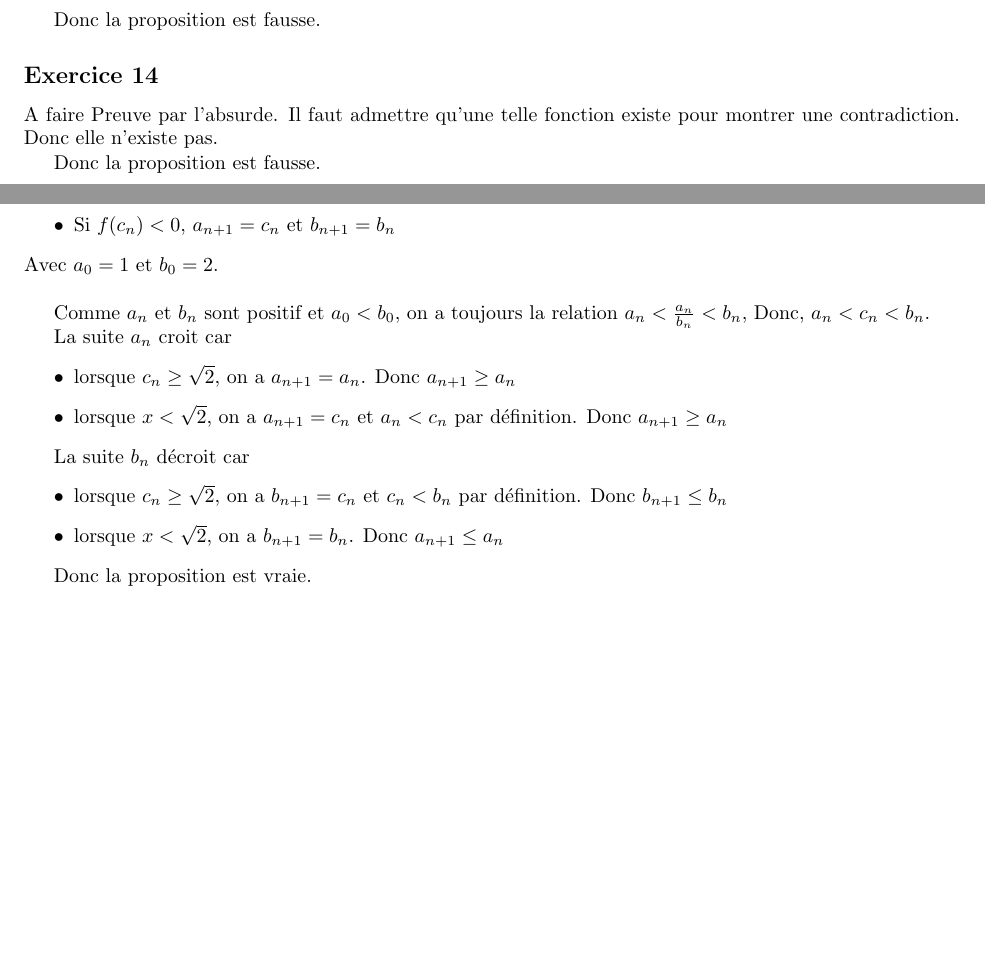
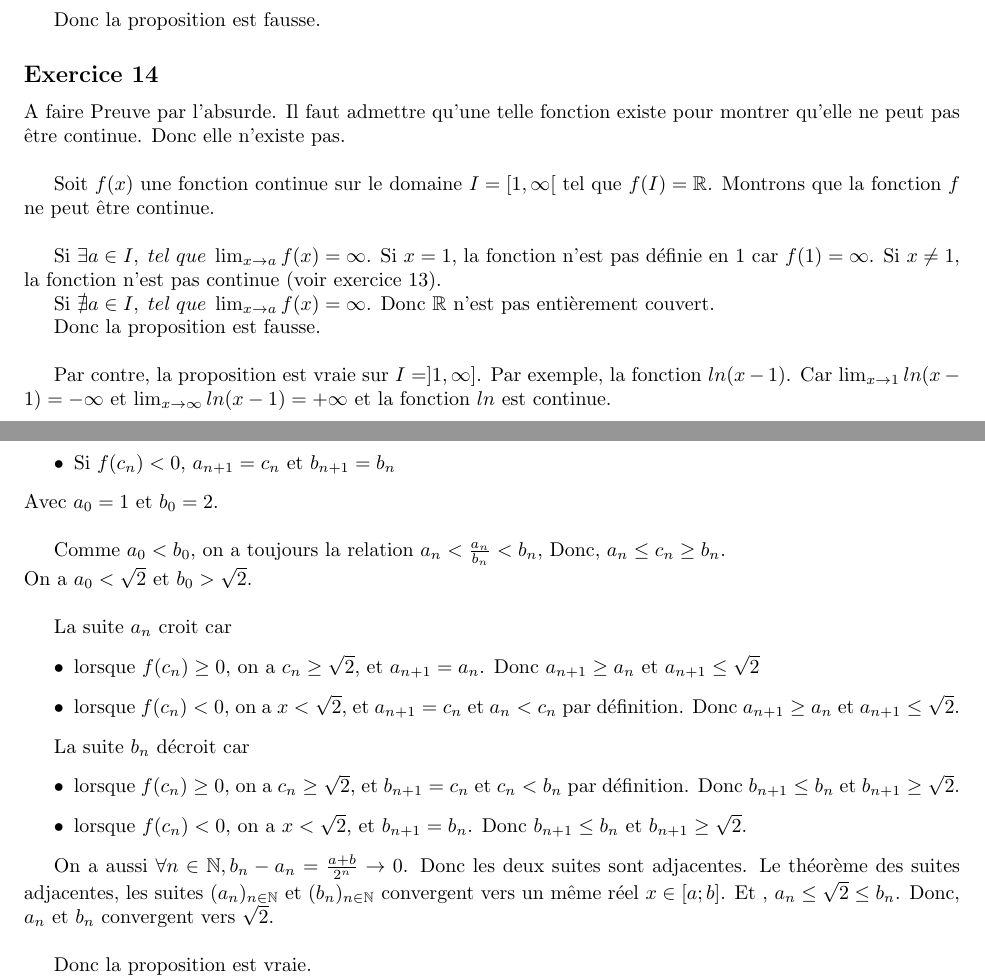
Before and after one commit to PAYRAULT/MPI, a LaTeX book (Math_101/Exam/exam2_sol.tex): two parts of pages 4 and 5 of 5, joined at a grey line, cut so that both start at the same text, the shorter picture padded with empty space. Compiled offline with pdfLaTeX.

Commit message:
Math101, exam2, version finie

```diff
--- a/Math_101/Exam/exam2_sol.tex
+++ b/Math_101/Exam/exam2_sol.tex
@@ -276,9 +276,20 @@ Donc la proposition est fausse.
 
 \subsection*{Exercice 14}
 A faire
-Preuve par l'absurde. Il faut admettre qu'une telle fonction existe pour montrer une contradiction. Donc elle n'existe pas.
+Preuve par l'absurde. Il faut admettre qu'une telle fonction existe pour montrer qu'elle ne peut pas \^etre continue. Donc elle n'existe pas.\\
+
+Soit $f(x)$ une fonction continue sur le domaine $I = [1,\infty[$ tel que $f(I) = \R$. Montrons que la fonction $f$ ne peut \^etre continue.\\
+
+Si $\exists a \in I, \; tel\; que\; \lim_{x \to a} f(x) = \infty$. Si $x = 1$, la fonction n'est pas d\'efinie en $1$ car $f(1) = \infty$. Si $x \neq 1$, la fonction n'est pas continue (voir exercice 13).
+
+Si $\nexists a \in I, \; tel\; que\; \lim_{x \to a} f(x) = \infty$. Donc $\R$ n'est pas enti\`erement couvert.
 
 Donc la proposition est fausse.
+\\
+
+Par contre, la proposition est vraie sur $I = ]1,\infty]$. Par exemple, la fonction $ln(x-1)$. Car $\lim_{x \to 1} ln(x-1) = -\infty$ et $\lim_{x \to \infty} ln(x-1) = +\infty$ et la fonction $ln$ est continue.
+
+
 
 \subsection*{Exercice 15}
 Admettons que la fonction n'est pas constante alors $\exists x_0, \exists \eta > 0\; t.q.\; f(x_0 - \eta) = Z_1\; et \; f(x_0 + \eta) = Z_2$ et $Z_1 \neq Z_2$.\\
@@ -297,19 +308,24 @@ On construit les trois suites $a_n$ et $b_n$ de la mani\`ere suivante:
 \end{itemize}
 Avec $a_0 = 1$ et $b_0 = 2$.\\
 
-Comme $a_n$ et $b_n$ sont positif et $a_0 < b_0$, on a toujours la relation $a_n < \frac{a_n}{b_n} < b_n$, Donc, $a_n < c_n < b_n$.
+Comme $a_0 < b_0$, on a toujours la relation $a_n < \frac{a_n}{b_n} < b_n$, Donc, $a_n \le c_n \ge b_n$.\\
+On a $a_0 < \sqrt{2}$ et $b_0 > \sqrt{2}$.\\
 
 La suite $a_n$ croit car
 \begin{itemize}
-\item lorsque $c_n \ge \sqrt{2}$, on a $a_{n+1} = a_n$. Donc $a_{n+1} \ge a_{n}$
-\item lorsque $x < \sqrt{2}$, on a $a_{n+1} = c_n$ et $a_n < c_n$ par d\'efinition. Donc $a_{n+1} \ge a_{n}$
+\item lorsque $f(c_n) \ge 0$, on a $c_n \ge \sqrt{2}$, et $a_{n+1} = a_n$. Donc $a_{n+1} \ge a_{n}$ et $a_{n+1} \le \sqrt{2}$
+\item lorsque $f(c_n) < 0$, on a $x < \sqrt{2}$, et $a_{n+1} = c_n$ et $a_n < c_n$ par d\'efinition. Donc $a_{n+1} \ge a_{n}$ et $a_{n+1} \le \sqrt{2}$.
 \end{itemize}
+
 
 La suite $b_n$ d\'ecroit car
 \begin{itemize}
-\item lorsque $c_n \ge \sqrt{2}$, on a $b_{n+1} = c_n$ et $c_n < b_n$ par d\'efinition. Donc $b_{n+1} \le b_{n}$
-\item lorsque $x < \sqrt{2}$, on a $b_{n+1} = b_n$. Donc $a_{n+1} \le a_{n}$
+\item lorsque $f(c_n) \ge 0$, on a $c_n \ge \sqrt{2}$, et $b_{n+1} = c_n$ et $c_n < b_n$ par d\'efinition. Donc $b_{n+1} \le b_{n}$ et $b_{n+1} \ge \sqrt{2}$.
+\item lorsque $f(c_n) < 0$, on a $x < \sqrt{2}$, et $b_{n+1} = b_n$. Donc $b_{n+1} \le b_{n}$ et $b_{n+1} \ge \sqrt{2}$.
 \end{itemize}
+
+On a aussi $\forall n \in \N, b_n - a_n = \frac{a+b}{2^n} \to 0$. Donc les deux suites sont adjacentes. Le th\'eor\`eme des suites adjacentes, les suites $(a_n)_{n \in \N}$ et $(b_n)_{n \in \N}$ convergent vers un
+m\^eme r\'eel $x \in[a; b]$. Et , $a_n \le \sqrt{2} \le b_n$. Donc, $a_n$ et $b_n$ convergent vers $\sqrt{2}$.\\
 
 
 Donc la proposition est vraie.
```
Also changed, not shown: Math_101/Exam/exam2_sol.pdf, Math_101/Exam/exam2_sol.tex (2 more changed lines).
